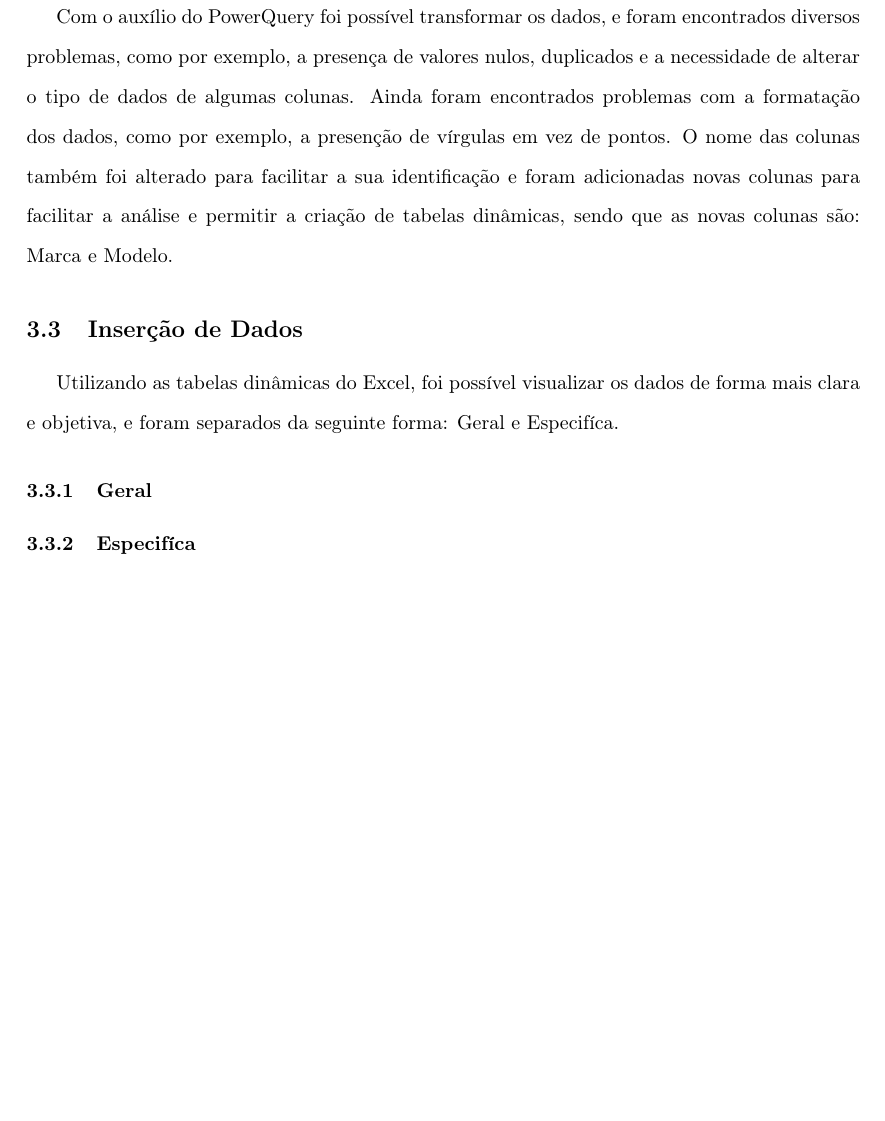
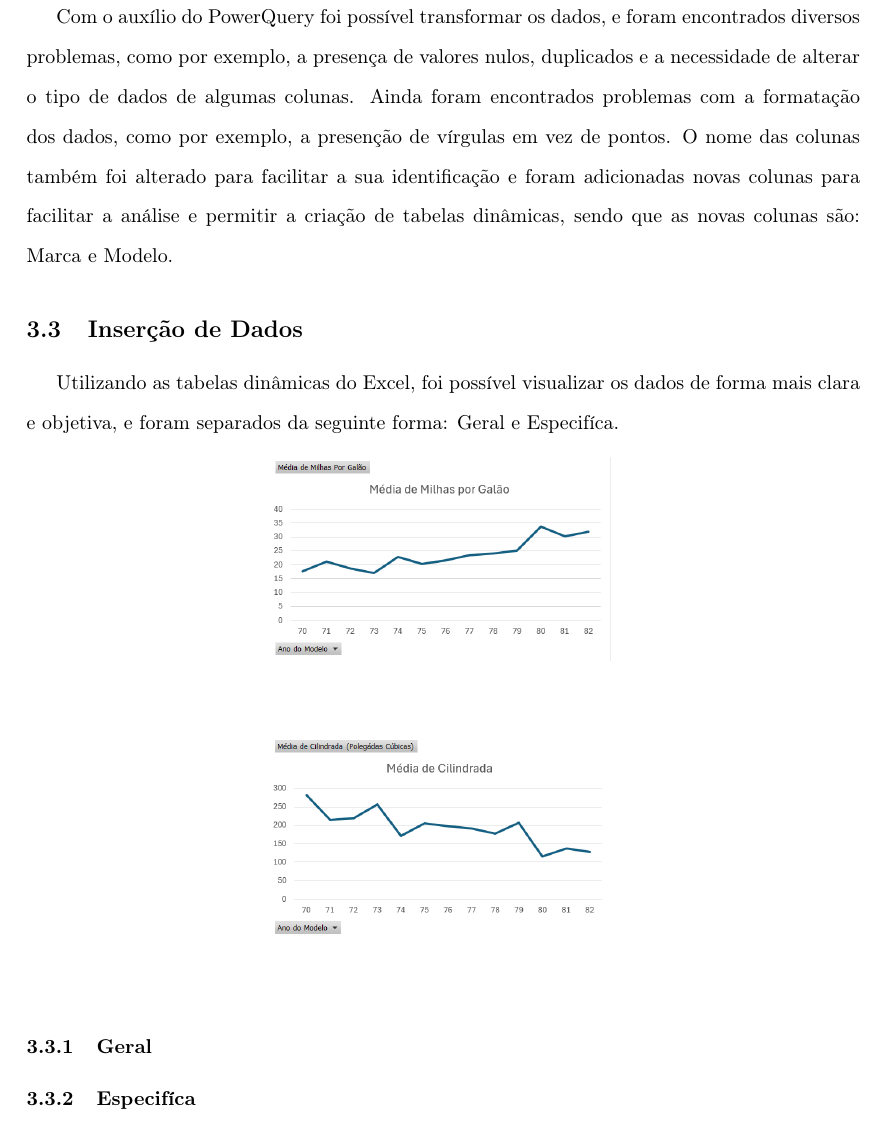
Before and after one commit to zDragonPaulo/SI-TG1, a LaTeX document (Relatorio/Relatorio.tex): part of page 5 of 6 before the commit and part of page 5 of 7 after it, cut so that both start at the same text, the shorter picture padded with empty space. Compiled offline with pdfLaTeX.

Commit message:
Adição de Fotos e Atualização do Relatório

```diff
--- a/Relatorio/Relatorio.tex
+++ b/Relatorio/Relatorio.tex
@@ -168,3 +168,14 @@ e permitir a criação de tabelas dinâmicas, sendo que as novas colunas são: M
 Utilizando as tabelas dinâmicas do Excel, foi possível visualizar os dados de forma mais clara e objetiva, e foram separados da seguinte
 forma: Geral e Especifíca.
 
+\begin{figure}[h!]
+    \centering
+    \includegraphics[width=6cm]{Recursos/MPG_Geral} % Substitua pelo caminho da imagem
+    \vspace{0.5cm}
+\end{figure}
+
+\begin{figure}[h!]
+    \centering
+    \includegraphics[width=6cm]{Recursos/MC_Geral} % Substitua pelo caminho da imagem
+    \vspace{0.5cm}
+\end{figure}
```
Also changed, not shown: Relatorio/Recursos/MC_Geral.png (added), Relatorio/Recursos/MPG_Geral.png (added), Relatorio/Recursos/Total_Geral.png (added), Relatorio/Relatorio.bbl, Relatorio/Relatorio.pdf, Relatorio/Relatorio.tex (7 more changed lines), 9 other files.
